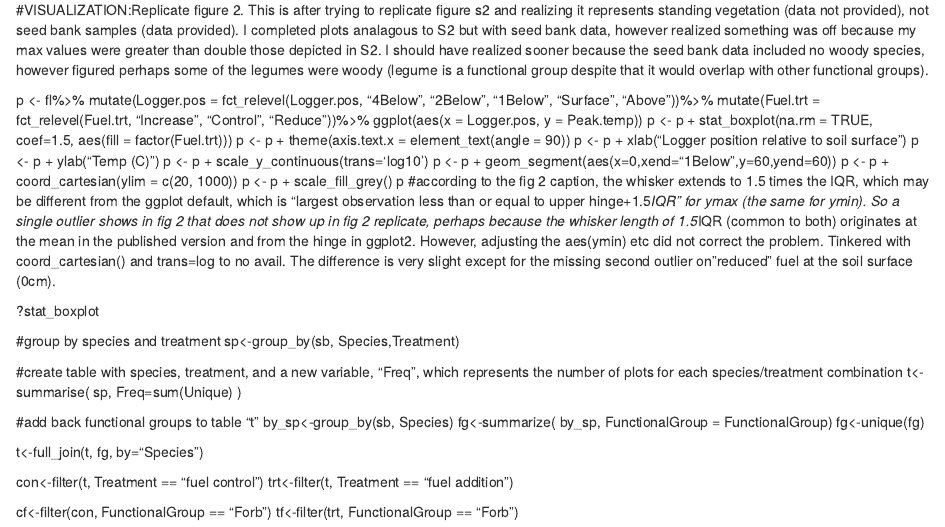
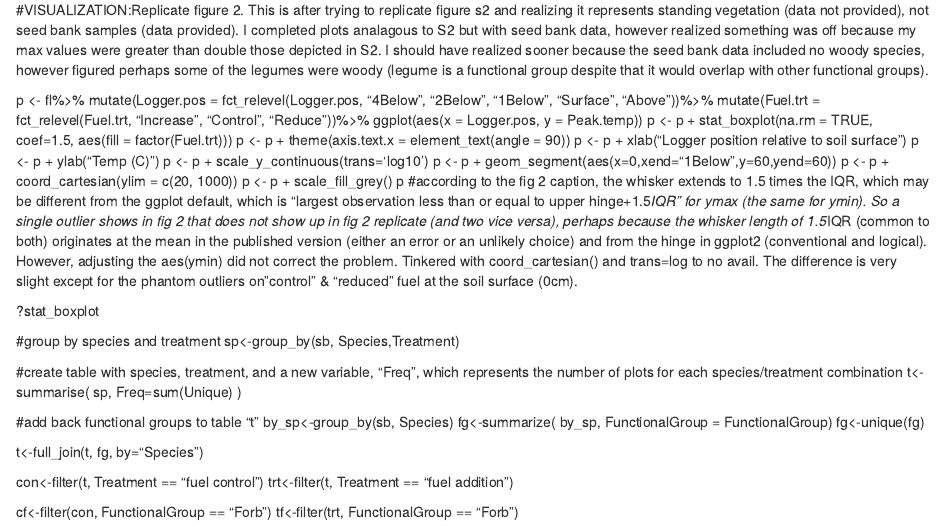
Before and after one commit to DevinGrobert/ada_dgrobert_analysis_replication, an R Markdown document (dgrobert_replication.Rmd): the page in a window 1100 px wide, from 1850 px down. Rendered offline with R 4.5, knitr and Pandoc, with nearby package versions.

Commit message:
edited notes

```diff
--- a/dgrobert_replication.Rmd
+++ b/dgrobert_replication.Rmd
@@ -121,7 +121,7 @@ p <- p + geom_segment(aes(x=0,xend="1Below",y=60,yend=60))
 p <- p + coord_cartesian(ylim = c(20, 1000))
 p <- p + scale_fill_grey()
 p
-#according to the fig 2 caption, the whisker extends to 1.5 times the IQR, which may be different from the ggplot default, which is "largest observation less than or equal to upper hinge+1.5*IQR" for ymax (the same for ymin).  So a single outlier shows in fig 2 that does not show up in fig 2 replicate, perhaps because the whisker length of 1.5*IQR (common to both) originates at the mean in the published version and from the hinge in ggplot2.  However, adjusting the aes(ymin) etc did not correct the problem.  Tinkered with coord_cartesian() and trans=log to no avail.  The difference is very slight except for the missing second outlier on "reduced" fuel at the soil surface (0cm).
+#according to the fig 2 caption, the whisker extends to 1.5 times the IQR, which may be different from the ggplot default, which is "largest observation less than or equal to upper hinge+1.5*IQR" for ymax (the same for ymin).  So a single outlier shows in fig 2 that does not show up in fig 2 replicate (and two vice versa), perhaps because the whisker length of 1.5*IQR (common to both) originates at the mean in the published version (either an error or an unlikely choice) and from the hinge in ggplot2 (conventional and logical).  However, adjusting the aes(ymin) did not correct the problem.  Tinkered with coord_cartesian() and trans=log to no avail.  The difference is very slight except for the phantom outliers on "control" & "reduced" fuel at the soil surface (0cm).
 
 
 
```
